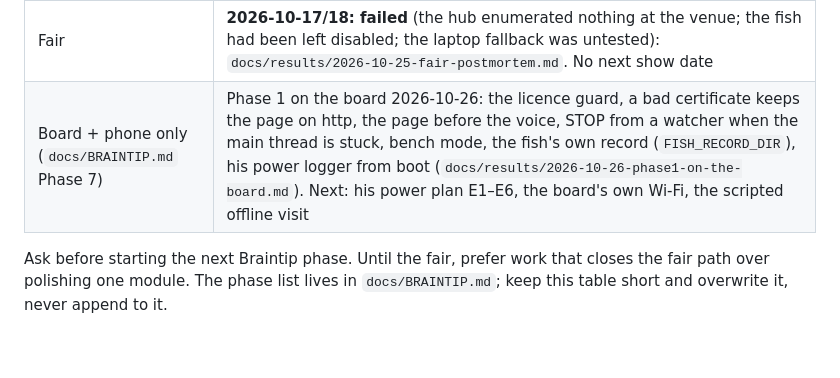
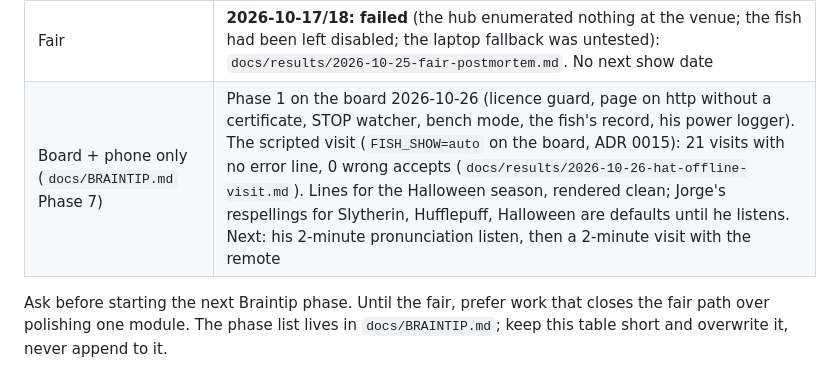
Before and after one commit to alexandergmzx/fish_brain, a Markdown page: CLAUDE.md, the part around the change. Rendered like a GitHub page; blank space fills up the shorter version.

Commit message:
results: the scripted visit on the board, the season's lines rendered clean, jorge's respellings

```diff
--- a/CLAUDE.md
+++ b/CLAUDE.md
@@ -44,7 +44,7 @@ data when warranted.
 | The reading (la lectura) | Built (ADR 0007, proposed): badge photo on the phone → `gpt-6-luna` through the board (4.3 to 6.7 s, 1163 image tokens, surnames split, accents restored: `docs/results/2026-10-11-reading-badge.md`) → the fish asks "¿Tú eres X?" → the answer is a turn. Not yet tried with a real badge or on the phone |
 | Motors on the UNO Q (L298N), Billy Bass #2 calibration | Not started. Before wiring: 10 k pull-downs on D6, D3, D5 and on D7, D8 (D8 is pulled high in reset) |
 | Fair | **2026-10-17/18: failed** (the hub enumerated nothing at the venue; the fish had been left disabled; the laptop fallback was untested): `docs/results/2026-10-25-fair-postmortem.md`. No next show date |
-| Board + phone only (`docs/BRAINTIP.md` Phase 7) | Phase 1 on the board 2026-10-26: the licence guard, a bad certificate keeps the page on http, the page before the voice, STOP from a watcher when the main thread is stuck, bench mode, the fish's own record (`FISH_RECORD_DIR`), his power logger from boot (`docs/results/2026-10-26-phase1-on-the-board.md`). Next: his power plan E1–E6, the board's own Wi-Fi, the scripted offline visit |
+| Board + phone only (`docs/BRAINTIP.md` Phase 7) | Phase 1 on the board 2026-10-26 (licence guard, page on http without a certificate, STOP watcher, bench mode, the fish's record, his power logger). The scripted visit (`FISH_SHOW=auto` on the board, ADR 0015): 21 visits with no error line, 0 wrong accepts (`docs/results/2026-10-26-hat-offline-visit.md`). Lines for the Halloween season, rendered clean; Jorge's respellings for Slytherin, Hufflepuff, Halloween are defaults until he listens. Next: his 2-minute pronunciation listen, then a 2-minute visit with the remote |
 
 Ask before starting the next Braintip phase. Until the fair, prefer work that closes the fair
 path over polishing one module. The phase list lives in `docs/BRAINTIP.md`; keep this table
```
Also changed, not shown: docs/results/2026-10-26-hat-offline-visit.md (added, +60 -0 lines).
